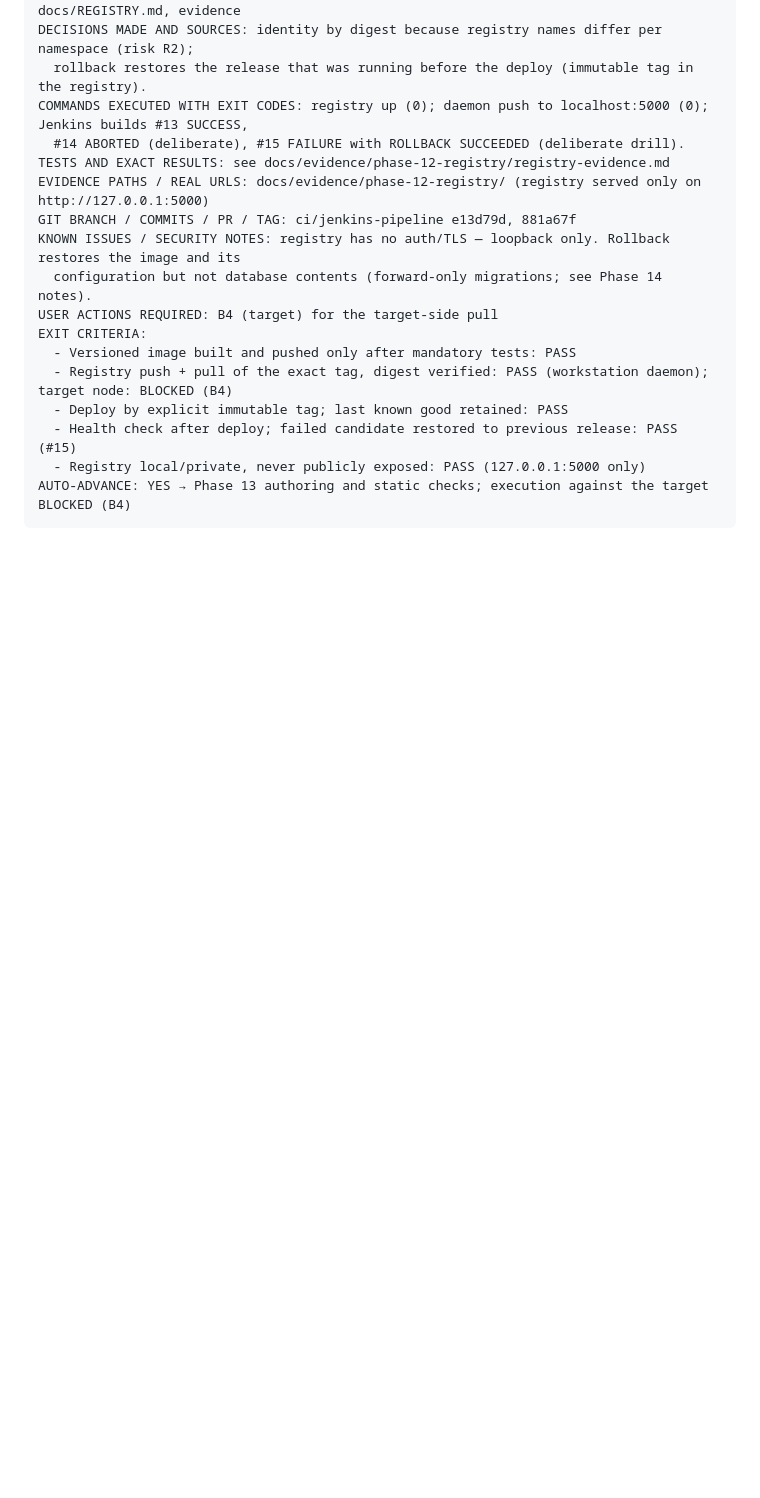
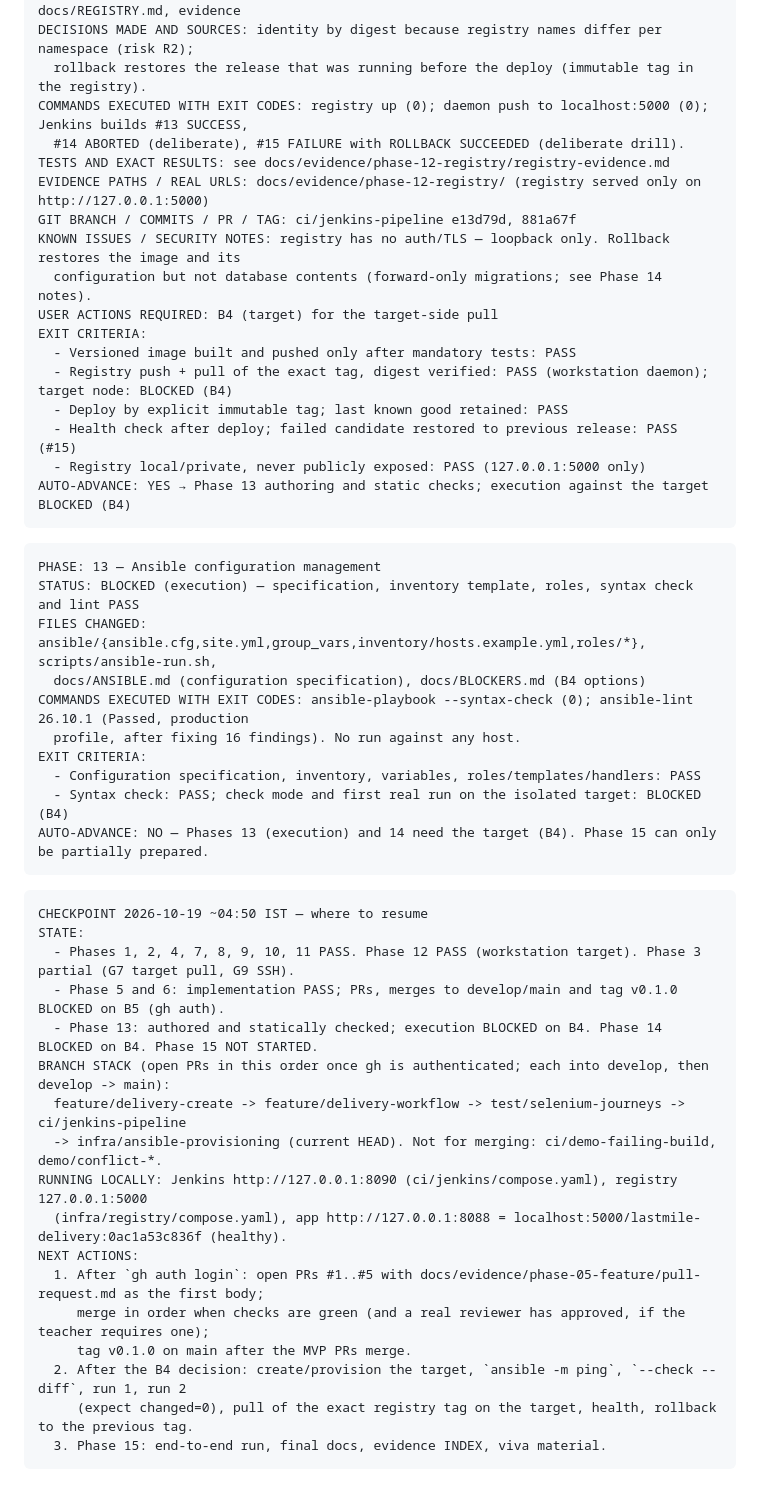
Before and after one commit to Hussain-Anajwala/Automated-Last-Mile-Delivery, a Markdown page: docs/IMPLEMENTATION_LOG.md, the part around the change. GitHub-like rendering; blank space fills up the shorter version.

Commit message:
docs: phase 13 status, target options (B4) and resume checkpoint
Co-Authored-By: Claude Opus 5.5 <noreply@anthropic.com>

````diff
--- a/docs/IMPLEMENTATION_LOG.md
+++ b/docs/IMPLEMENTATION_LOG.md
@@ -378,3 +378,36 @@ EXIT CRITERIA:
   - Registry local/private, never publicly exposed: PASS (127.0.0.1:5000 only)
 AUTO-ADVANCE: YES → Phase 13 authoring and static checks; execution against the target BLOCKED (B4)
 ```
+
+```text
+PHASE: 13 — Ansible configuration management
+STATUS: BLOCKED (execution) — specification, inventory template, roles, syntax check and lint PASS
+FILES CHANGED: ansible/{ansible.cfg,site.yml,group_vars,inventory/hosts.example.yml,roles/*}, scripts/ansible-run.sh,
+  docs/ANSIBLE.md (configuration specification), docs/BLOCKERS.md (B4 options)
+COMMANDS EXECUTED WITH EXIT CODES: ansible-playbook --syntax-check (0); ansible-lint 26.10.1 (Passed, production
+  profile, after fixing 16 findings). No run against any host.
+EXIT CRITERIA:
+  - Configuration specification, inventory, variables, roles/templates/handlers: PASS
+  - Syntax check: PASS; check mode and first real run on the isolated target: BLOCKED (B4)
+AUTO-ADVANCE: NO — Phases 13 (execution) and 14 need the target (B4). Phase 15 can only be partially prepared.
+```
+
+```text
+CHECKPOINT 2026-10-19 ~04:50 IST — where to resume
+STATE:
+  - Phases 1, 2, 4, 7, 8, 9, 10, 11 PASS. Phase 12 PASS (workstation target). Phase 3 partial (G7 target pull, G9 SSH).
+  - Phase 5 and 6: implementation PASS; PRs, merges to develop/main and tag v0.1.0 BLOCKED on B5 (gh auth).
+  - Phase 13: authored and statically checked; execution BLOCKED on B4. Phase 14 BLOCKED on B4. Phase 15 NOT STARTED.
+BRANCH STACK (open PRs in this order once gh is authenticated; each into develop, then develop -> main):
+  feature/delivery-create -> feature/delivery-workflow -> test/selenium-journeys -> ci/jenkins-pipeline
+  -> infra/ansible-provisioning (current HEAD). Not for merging: ci/demo-failing-build, demo/conflict-*.
+RUNNING LOCALLY: Jenkins http://127.0.0.1:8090 (ci/jenkins/compose.yaml), registry 127.0.0.1:5000
+  (infra/registry/compose.yaml), app http://127.0.0.1:8088 = localhost:5000/lastmile-delivery:0ac1a53c836f (healthy).
+NEXT ACTIONS:
+  1. After `gh auth login`: open PRs #1..#5 with docs/evidence/phase-05-feature/pull-request.md as the first body;
+     merge in order when checks are green (and a real reviewer has approved, if the teacher requires one);
+     tag v0.1.0 on main after the MVP PRs merge.
+  2. After the B4 decision: create/provision the target, `ansible -m ping`, `--check --diff`, run 1, run 2
+     (expect changed=0), pull of the exact registry tag on the target, health, rollback to the previous tag.
+  3. Phase 15: end-to-end run, final docs, evidence INDEX, viva material.
+```
````
Also changed, not shown: docs/BLOCKERS.md (+7 -8 lines), docs/project-board.md (+5 -5 lines).
